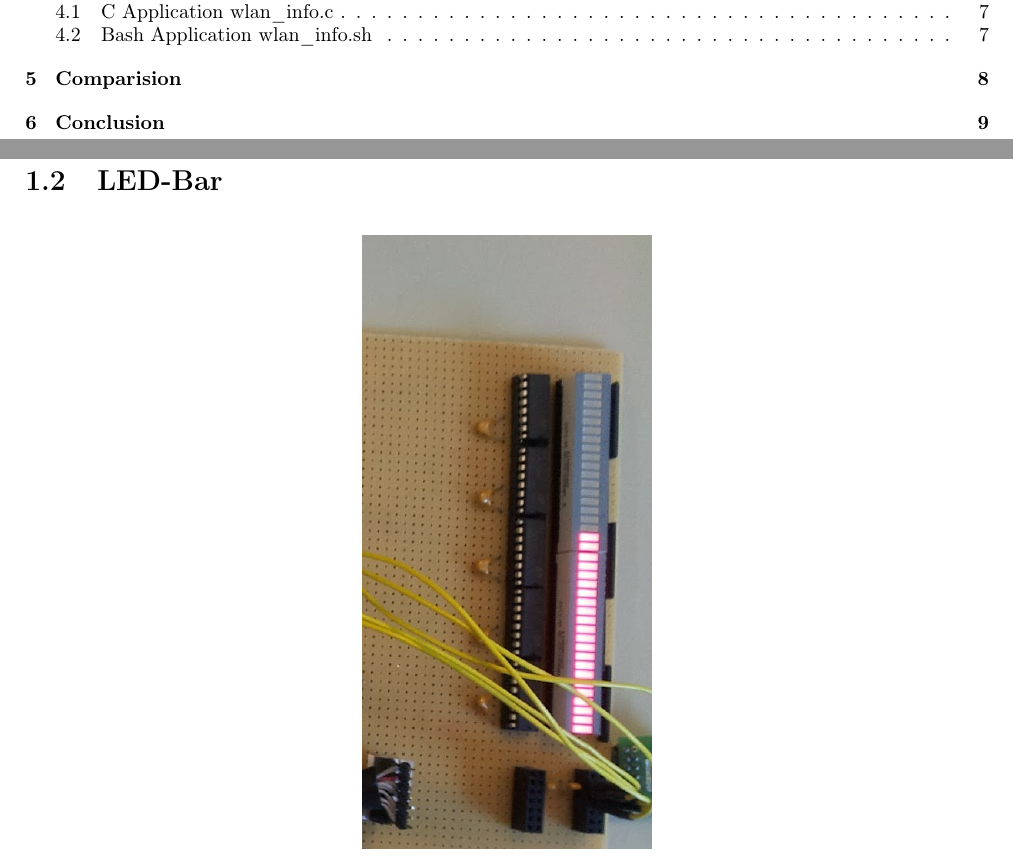
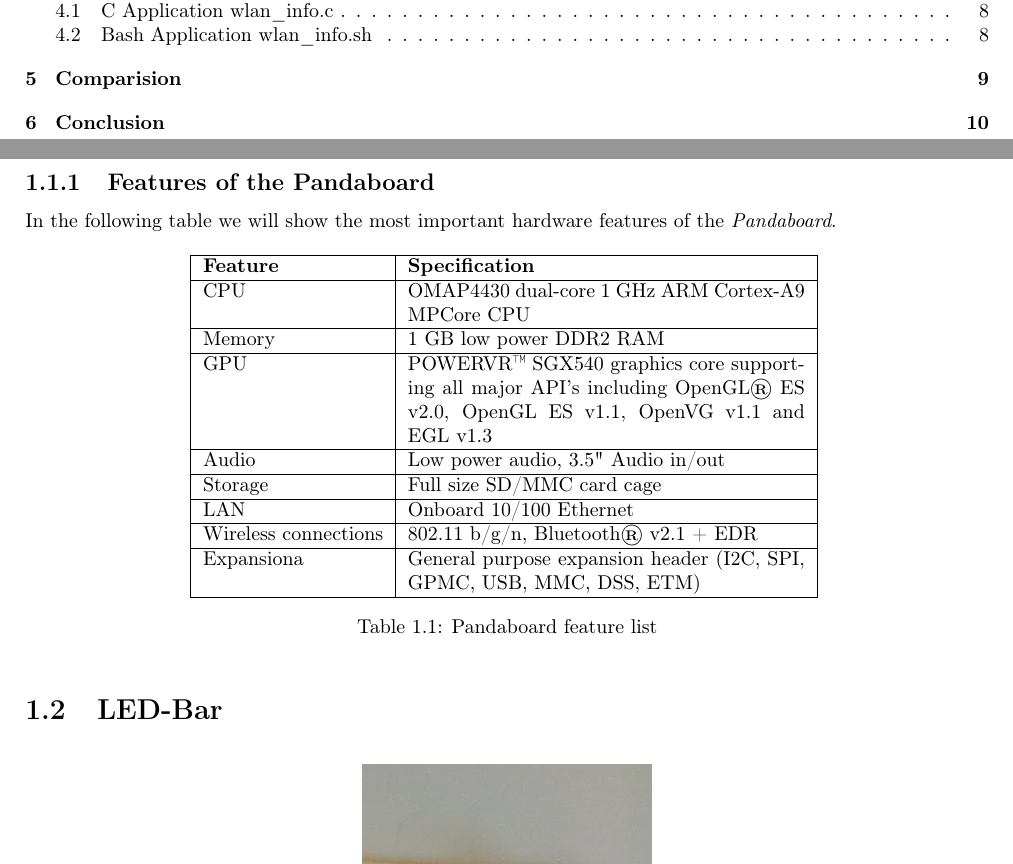
Before and after one commit to barde/embeddedLamp, a LaTeX document (report/embeddedLamp.tex, which reads report/introduction.tex): two parts of pages 3 and 5 of 13 before the commit and two parts of pages 3 and 5 of 14 after it, joined at a grey line, cut so that both start at the same text. Compiled offline with pdfLaTeX; a LaTeX package or settings file that is missing is left out.

Commit message:
Added new table for features of the panda board.

```diff
--- a/report/introduction.tex
+++ b/report/introduction.tex
@@ -10,6 +10,29 @@
    \caption{Pandaboard with installed SD card}
    \label{fig:pandaBoard_Alone}%
 \end{figure}
+
+\newpage
+\subsection{Features of the Pandaboard}
+In the following table we will show the most important hardware features of the \textit{Pandaboard}.
+
+\begin{table}[h]
+\centering
+\begin{tabular}{| l |  p{7cm} |}
+\hline
+\textbf{Feature} & \textbf{Specification} \\ \hline
+CPU & OMAP4430 dual-core 1 GHz ARM Cortex-A9 MPCore CPU \\ \hline
+Memory & 1 GB low power DDR2 RAM \\ \hline
+GPU & POWERVR™ SGX540 graphics core supporting all major API's including OpenGL® ES v2.0, OpenGL ES v1.1, OpenVG v1.1 and EGL v1.3 \\ \hline
+Audio & Low power audio, 3.5"  Audio in/out \\ \hline
+Storage & Full size SD/MMC card cage \\ \hline
+LAN & Onboard 10/100 Ethernet \\ \hline
+Wireless connections & 802.11 b/g/n, Bluetooth® v2.1 + EDR \\ \hline
+Expansiona & General purpose expansion header (I2C, SPI, GPMC, USB, MMC, DSS, ETM) \\
+\hline
+\end{tabular}
+\caption{Pandaboard feature list}
+\label{tab:pandaBoardTable}
+\end{table}
 
 \section{LED-Bar}
 \begin{figure}[H]
```
